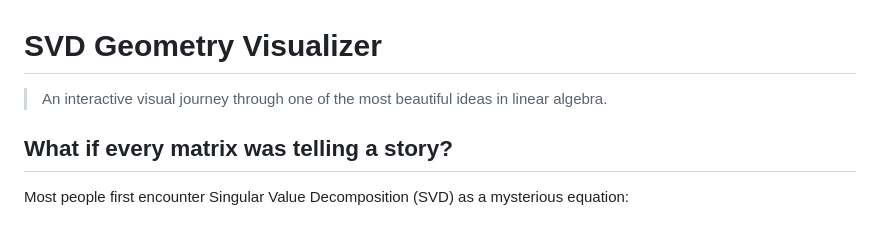
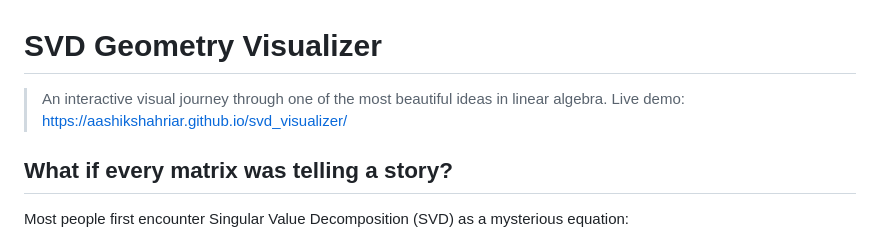
Before and after one commit to Aashikshahriar/svd_visualizer, a Markdown page: readme.md, the part around the change. Rendered like a GitHub page.

Commit message:
Add live demo link to README
Added a link to the live demo of the SVD Geometry Visualizer.

```diff
--- a/readme.md
+++ b/readme.md
@@ -1,6 +1,7 @@
 # SVD Geometry Visualizer
 
 > An interactive visual journey through one of the most beautiful ideas in linear algebra.
+> Live demo: https://aashikshahriar.github.io/svd_visualizer/
 
 ## What if every matrix was telling a story?
 
```
